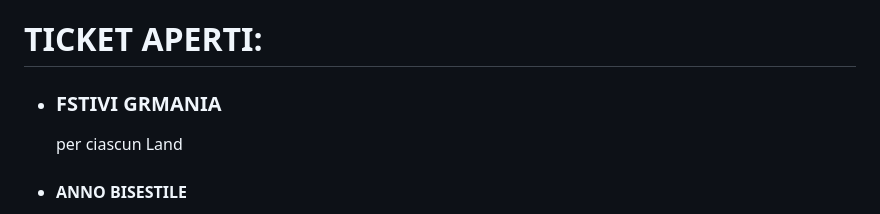
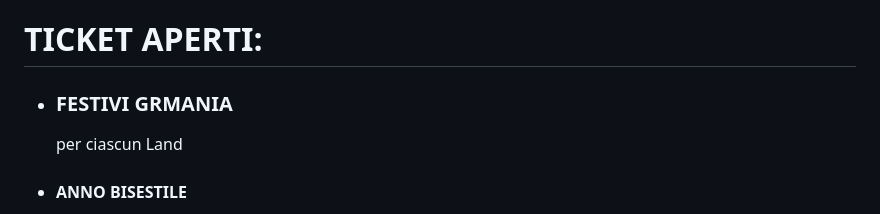
Before and after one commit to risodegliangeli/PontiVIA.2, a Markdown page: ___BUGS.md, the part around the change. GitHub-like rendering.

```diff
--- a/___BUGS.md
+++ b/___BUGS.md
@@ -1,7 +1,7 @@
 # TICKET APERTI:
 
 
-- ### FSTIVI GRMANIA
+- ### FESTIVI GRMANIA
   per ciascun Land
 
 
```
